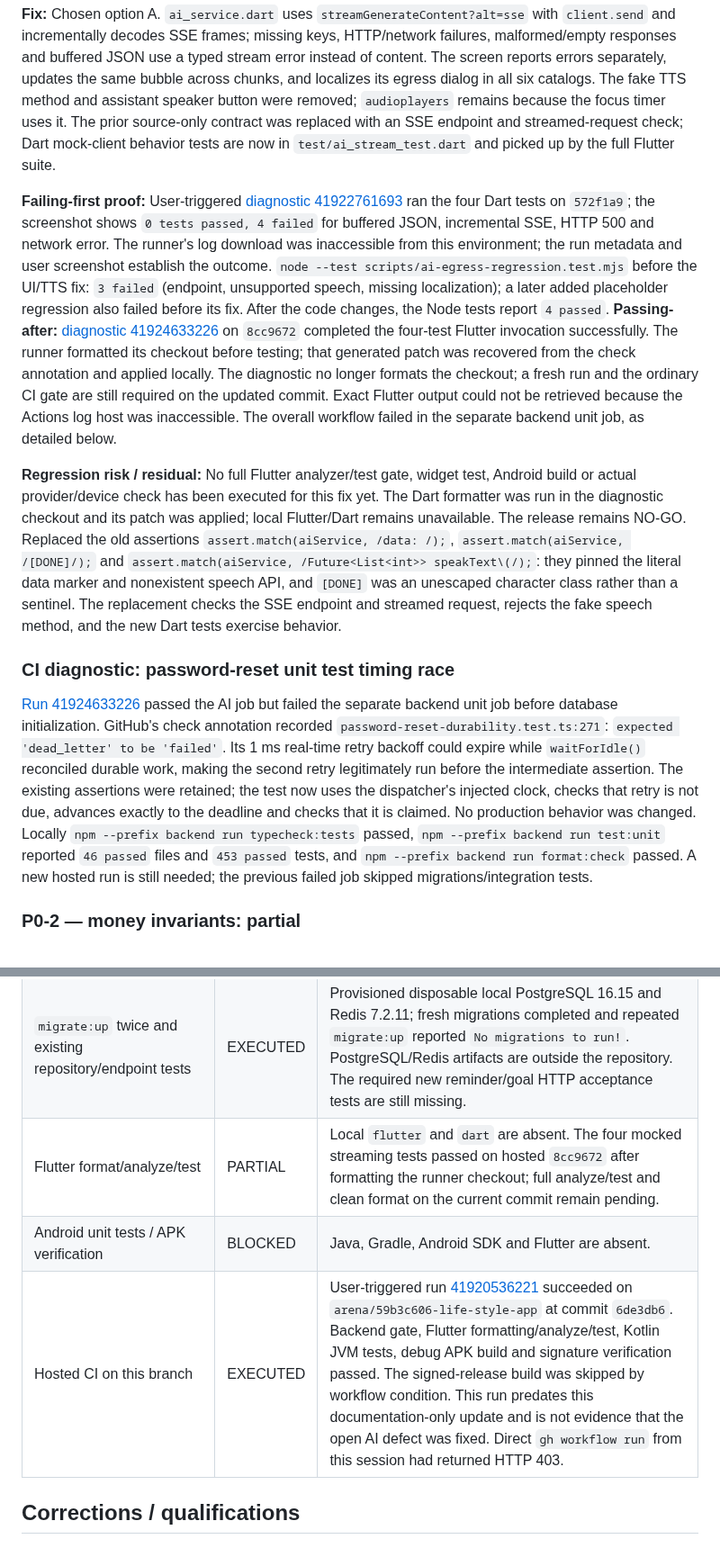
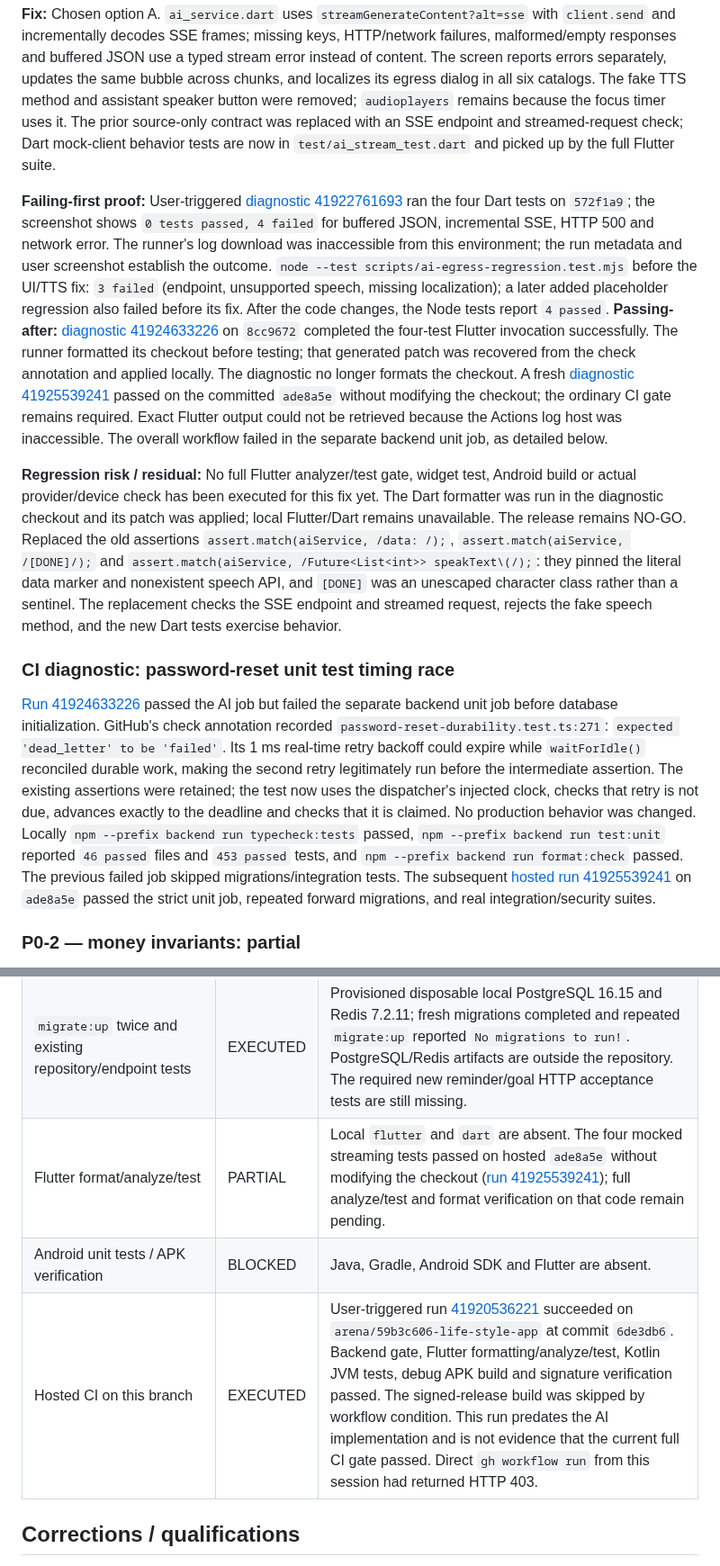
Before and after one commit to KarimOmarShawky/life-style-app, a Markdown page: docs/remediation/FINAL_REMEDIATION_REPORT_2026-11-04.md, 2 parts joined by grey strips. Shown at 90% size. Drawn GitHub-style.

Commit message:
Record successful hosted AI and isolated runtime diagnostics
Co-authored-by: arena-agent <297053741+arena-agent@users.noreply.github.com>

```diff
--- a/docs/remediation/FINAL_REMEDIATION_REPORT_2026-11-04.md
+++ b/docs/remediation/FINAL_REMEDIATION_REPORT_2026-11-04.md
@@ -12,13 +12,13 @@ This is an **incomplete fix pass**, not a release certification. P0-1 has a targ
 
 **Fix:** Chosen option A. `ai_service.dart` uses `streamGenerateContent?alt=sse` with `client.send` and incrementally decodes SSE frames; missing keys, HTTP/network failures, malformed/empty responses and buffered JSON use a typed stream error instead of content. The screen reports errors separately, updates the same bubble across chunks, and localizes its egress dialog in all six catalogs. The fake TTS method and assistant speaker button were removed; `audioplayers` remains because the focus timer uses it. The prior source-only contract was replaced with an SSE endpoint and streamed-request check; Dart mock-client behavior tests are now in `test/ai_stream_test.dart` and picked up by the full Flutter suite.
 
-**Failing-first proof:** User-triggered [diagnostic 41922761693](https://github.com/KarimOmarShawky/life-style-app/actions/runs/41922761693) ran the four Dart tests on `572f1a9`; the screenshot shows `0 tests passed, 4 failed` for buffered JSON, incremental SSE, HTTP 500 and network error. The runner's log download was inaccessible from this environment; the run metadata and user screenshot establish the outcome. `node --test scripts/ai-egress-regression.test.mjs` before the UI/TTS fix: `3 failed` (endpoint, unsupported speech, missing localization); a later added placeholder regression also failed before its fix. After the code changes, the Node tests report `4 passed`. **Passing-after:** [diagnostic 41924633226](https://github.com/KarimOmarShawky/life-style-app/actions/runs/41924633226) on `8cc9672` completed the four-test Flutter invocation successfully. The runner formatted its checkout before testing; that generated patch was recovered from the check annotation and applied locally. The diagnostic no longer formats the checkout; a fresh run and the ordinary CI gate are still required on the updated commit. Exact Flutter output could not be retrieved because the Actions log host was inaccessible. The overall workflow failed in the separate backend unit job, as detailed below.
+**Failing-first proof:** User-triggered [diagnostic 41922761693](https://github.com/KarimOmarShawky/life-style-app/actions/runs/41922761693) ran the four Dart tests on `572f1a9`; the screenshot shows `0 tests passed, 4 failed` for buffered JSON, incremental SSE, HTTP 500 and network error. The runner's log download was inaccessible from this environment; the run metadata and user screenshot establish the outcome. `node --test scripts/ai-egress-regression.test.mjs` before the UI/TTS fix: `3 failed` (endpoint, unsupported speech, missing localization); a later added placeholder regression also failed before its fix. After the code changes, the Node tests report `4 passed`. **Passing-after:** [diagnostic 41924633226](https://github.com/KarimOmarShawky/life-style-app/actions/runs/41924633226) on `8cc9672` completed the four-test Flutter invocation successfully. The runner formatted its checkout before testing; that generated patch was recovered from the check annotation and applied locally. The diagnostic no longer formats the checkout. A fresh [diagnostic 41925539241](https://github.com/KarimOmarShawky/life-style-app/actions/runs/41925539241) passed on the committed `ade8a5e` without modifying the checkout; the ordinary CI gate remains required. Exact Flutter output could not be retrieved because the Actions log host was inaccessible. The overall workflow failed in the separate backend unit job, as detailed below.
 
 **Regression risk / residual:** No full Flutter analyzer/test gate, widget test, Android build or actual provider/device check has been executed for this fix yet. The Dart formatter was run in the diagnostic checkout and its patch was applied; local Flutter/Dart remains unavailable. The release remains NO-GO. Replaced the old assertions `assert.match(aiService, /data: /);`, `assert.match(aiService, /[DONE]/);` and `assert.match(aiService, /Future<List<int>> speakText\(/);`: they pinned the literal data marker and nonexistent speech API, and `[DONE]` was an unescaped character class rather than a sentinel. The replacement checks the SSE endpoint and streamed request, rejects the fake speech method, and the new Dart tests exercise behavior.
 
 ### CI diagnostic: password-reset unit test timing race
 
-[Run 41924633226](https://github.com/KarimOmarShawky/life-style-app/actions/runs/41924633226) passed the AI job but failed the separate backend unit job before database initialization. GitHub's check annotation recorded `password-reset-durability.test.ts:271`: `expected 'dead_letter' to be 'failed'`. Its 1 ms real-time retry backoff could expire while `waitForIdle()` reconciled durable work, making the second retry legitimately run before the intermediate assertion. The existing assertions were retained; the test now uses the dispatcher's injected clock, checks that retry is not due, advances exactly to the deadline and checks that it is claimed. No production behavior was changed. Locally `npm --prefix backend run typecheck:tests` passed, `npm --prefix backend run test:unit` reported `46 passed` files and `453 passed` tests, and `npm --prefix backend run format:check` passed. A new hosted run is still needed; the previous failed job skipped migrations/integration tests.
+[Run 41924633226](https://github.com/KarimOmarShawky/life-style-app/actions/runs/41924633226) passed the AI job but failed the separate backend unit job before database initialization. GitHub's check annotation recorded `password-reset-durability.test.ts:271`: `expected 'dead_letter' to be 'failed'`. Its 1 ms real-time retry backoff could expire while `waitForIdle()` reconciled durable work, making the second retry legitimately run before the intermediate assertion. The existing assertions were retained; the test now uses the dispatcher's injected clock, checks that retry is not due, advances exactly to the deadline and checks that it is claimed. No production behavior was changed. Locally `npm --prefix backend run typecheck:tests` passed, `npm --prefix backend run test:unit` reported `46 passed` files and `453 passed` tests, and `npm --prefix backend run format:check` passed. The previous failed job skipped migrations/integration tests. The subsequent [hosted run 41925539241](https://github.com/KarimOmarShawky/life-style-app/actions/runs/41925539241) on `ade8a5e` passed the strict unit job, repeated forward migrations, and real integration/security suites.
 
 ### P0-2 — money invariants: partial
 
@@ -93,9 +93,9 @@ This is an **incomplete fix pass**, not a release certification. P0-1 has a targ
 | `npm run openapi:generate` | EXECUTED | Generated file had no diff; no generator changes were made. |
 | `npm audit --omit=dev --audit-level=high` | EXECUTED | Exit 0; 3 moderate production advisories remain. No threshold was lowered. |
 | `migrate:up` twice and existing repository/endpoint tests | EXECUTED | Provisioned disposable local PostgreSQL 16.15 and Redis 7.2.11; fresh migrations completed and repeated `migrate:up` reported `No migrations to run!`. PostgreSQL/Redis artifacts are outside the repository. The required new reminder/goal HTTP acceptance tests are still missing. |
-| Flutter format/analyze/test | PARTIAL | Local `flutter` and `dart` are absent. The four mocked streaming tests passed on hosted `8cc9672` after formatting the runner checkout; full analyze/test and clean format on the current commit remain pending. |
+| Flutter format/analyze/test | PARTIAL | Local `flutter` and `dart` are absent. The four mocked streaming tests passed on hosted `ade8a5e` without modifying the checkout ([run 41925539241](https://github.com/KarimOmarShawky/life-style-app/actions/runs/41925539241)); full analyze/test and format verification on that code remain pending. |
 | Android unit tests / APK verification | BLOCKED | Java, Gradle, Android SDK and Flutter are absent. |
-| Hosted CI on this branch | EXECUTED | User-triggered run [41920536221](https://github.com/KarimOmarShawky/life-style-app/actions/runs/41920536221) succeeded on `arena/59b3c606-life-style-app` at commit `6de3db6`. Backend gate, Flutter formatting/analyze/test, Kotlin JVM tests, debug APK build and signature verification passed. The signed-release build was skipped by workflow condition. This run predates this documentation-only update and is not evidence that the open AI defect was fixed. Direct `gh workflow run` from this session had returned HTTP 403. |
+| Hosted CI on this branch | EXECUTED | User-triggered run [41920536221](https://github.com/KarimOmarShawky/life-style-app/actions/runs/41920536221) succeeded on `arena/59b3c606-life-style-app` at commit `6de3db6`. Backend gate, Flutter formatting/analyze/test, Kotlin JVM tests, debug APK build and signature verification passed. The signed-release build was skipped by workflow condition. This run predates the AI implementation and is not evidence that the current full CI gate passed. Direct `gh workflow run` from this session had returned HTTP 403. |
 
 ## Corrections / qualifications
 
```
